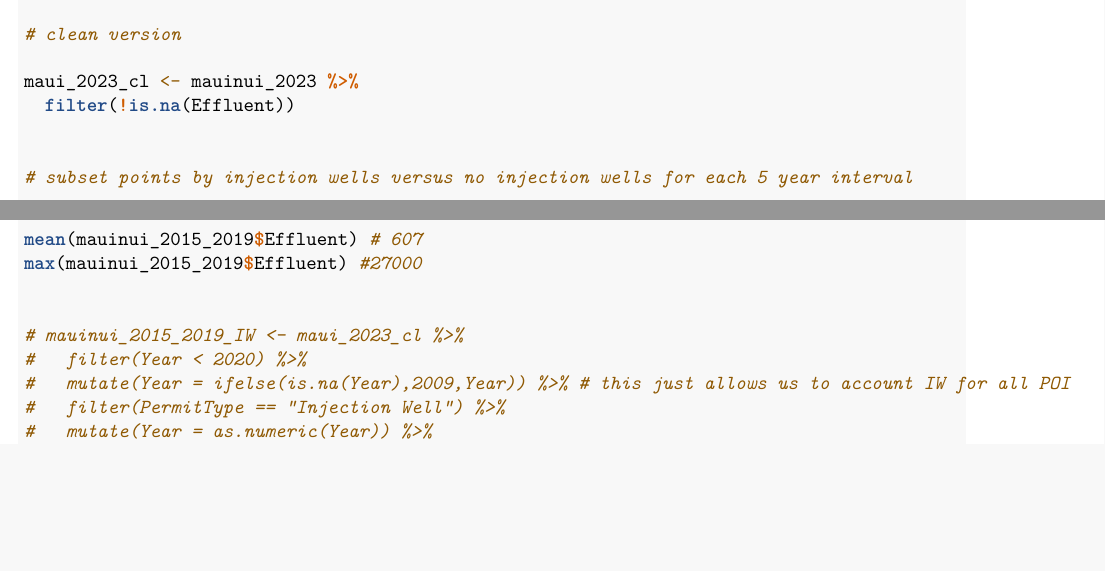
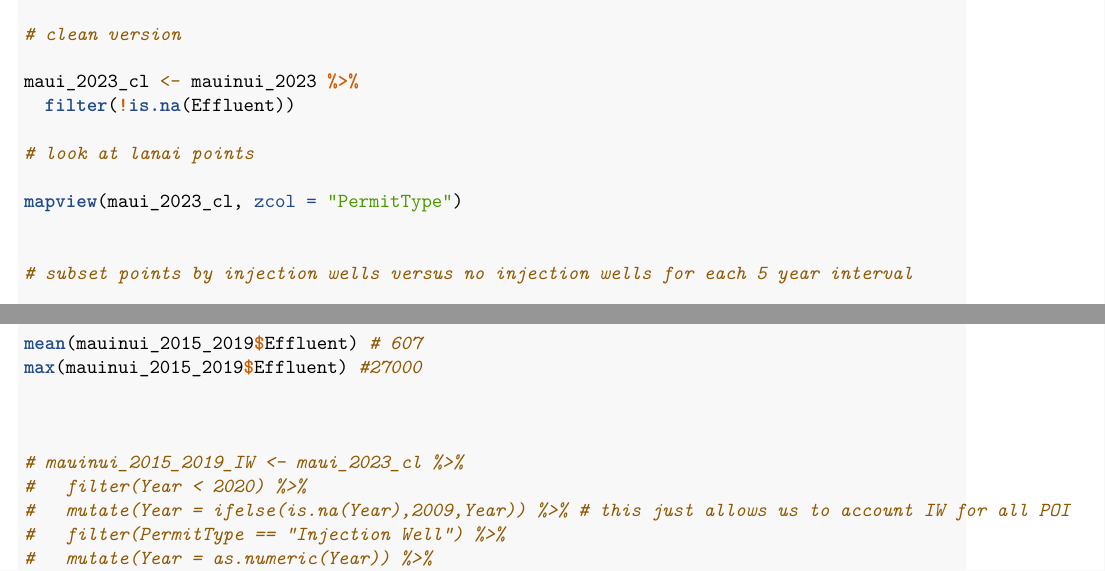
Before and after one commit to madelinemberger/driver-update-mac, an R Markdown document (OSDS_V1_model.Rmd): two parts of pages 6 and 7 of 20, joined at a grey line, cut so that both start at the same text, the shorter picture padded with empty space. Rendered offline with R 4.5, knitr and Pandoc, then LaTeX, with nearby package versions; some code elsewhere in the file could not run offline.

Commit message:
quick map for Lanai notes

```diff
--- a/OSDS_V1_model.Rmd
+++ b/OSDS_V1_model.Rmd
@@ -351,6 +351,10 @@ mapview(mauinui_iw)
 maui_2023_cl <- mauinui_2023 %>%
   filter(!is.na(Effluent))
 
+# look at lanai points
+
+mapview(maui_2023_cl, zcol = "PermitType")
+
 
 # subset points by injection wells versus no injection wells for each 5 year interval
 
```
Also changed, not shown: OSDS_V1_model.Rmd (1 more changed lines).
